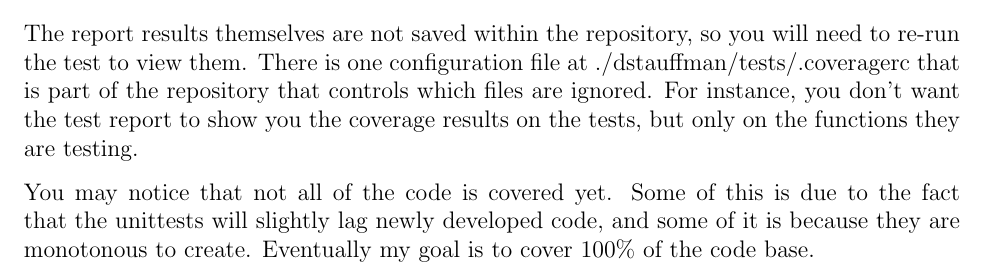
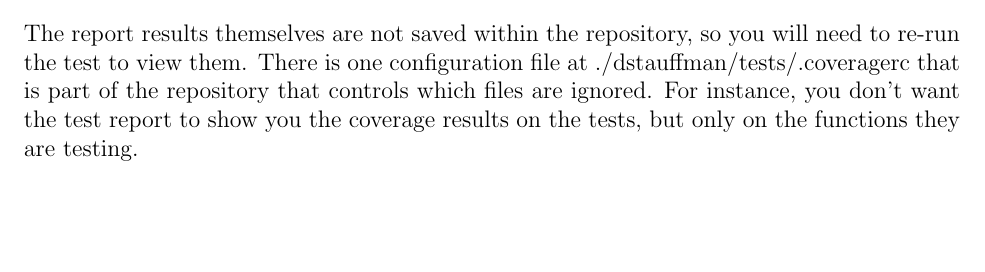
Before and after one commit to DStauffman/dstauffman, a LaTeX paper (doc/tex/Users_Guide/Users_Guide.tex): part of page 15 of 20, cut so that both start at the same text, the shorter picture padded with empty space. Compiled offline with pdfLaTeX.

Commit message:
Update code coverage to reflect 100% coverage!

```diff
--- a/doc/tex/Users_Guide/Users_Guide.tex
+++ b/doc/tex/Users_Guide/Users_Guide.tex
@@ -405,8 +405,6 @@ start C:\Users\%username%\Documents\GitHub\dstauffman\tests\coverage_html_report
 
 The report results themselves are not saved within the repository, so you will need to re-run the test to view them.  There is one configuration file at ./dstauffman/tests/.coveragerc that is part of the repository that controls which files are ignored.  For instance, you don't want the test report to show you the coverage results on the tests, but only on the functions they are testing.
 
-You may notice that not all of the code is covered yet.  Some of this is due to the fact that the unittests will slightly lag newly developed code, and some of it is because they are monotonous to create.  Eventually my goal is to cover 100\% of the code base.
-
 \begin{figure}[H]
     \centering
     \includegraphics[width=\textwidth]{Coverage.png}
```
Also changed, not shown: doc/tex/Users_Guide/Coverage.png.
